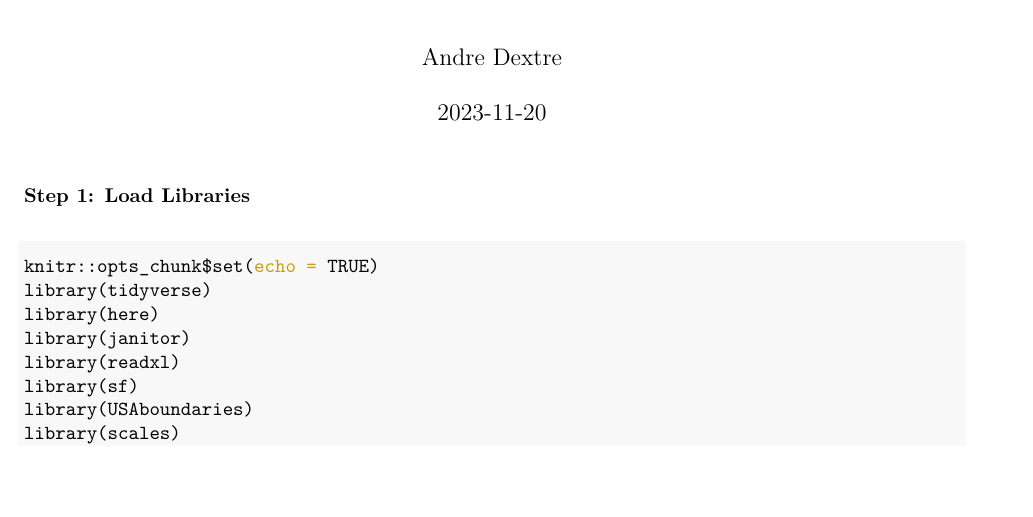
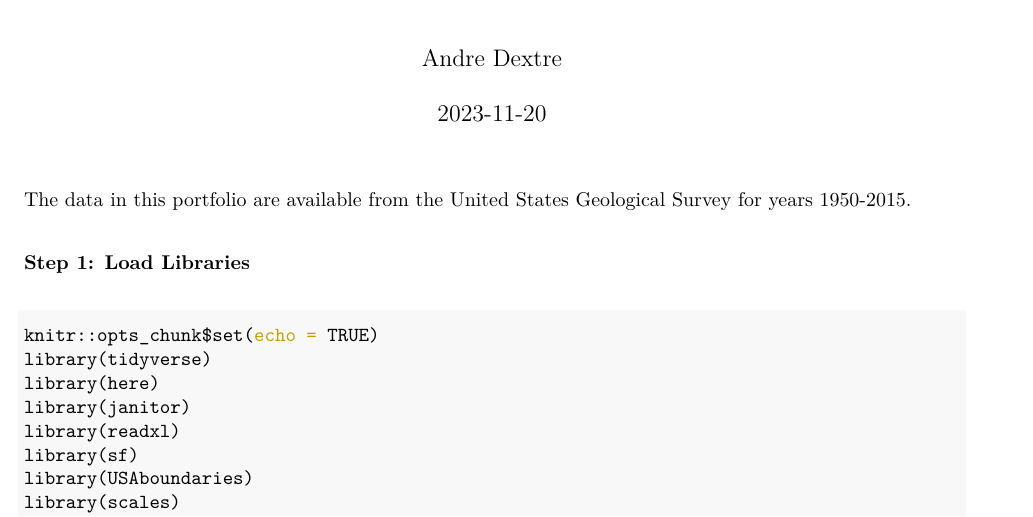
Before and after one commit to andredextre/Water_Portfolio, an R Markdown document (Water_Data_Portfolio.Rmd): part of page 1 of 24, cut so that both start at the same text, the shorter picture padded with empty space. The pictures show the output file Water_Data_Portfolio.pdf that the author committed with the source.

Commit message:
Small Update

```diff
--- a/Water_Data_Portfolio.Rmd
+++ b/Water_Data_Portfolio.Rmd
@@ -6,6 +6,8 @@ output:
   pdf_document: default
   latex_engine: xelatex
 ---
+
+The data in this portfolio is available from the [United States Geological Survey](https://water.usgs.gov/watuse/data/index.html) for years 1950-2015.
 
 ### Step 1: Load Libraries
 
```
Also changed, not shown: Water_Data_Portfolio.pdf.
